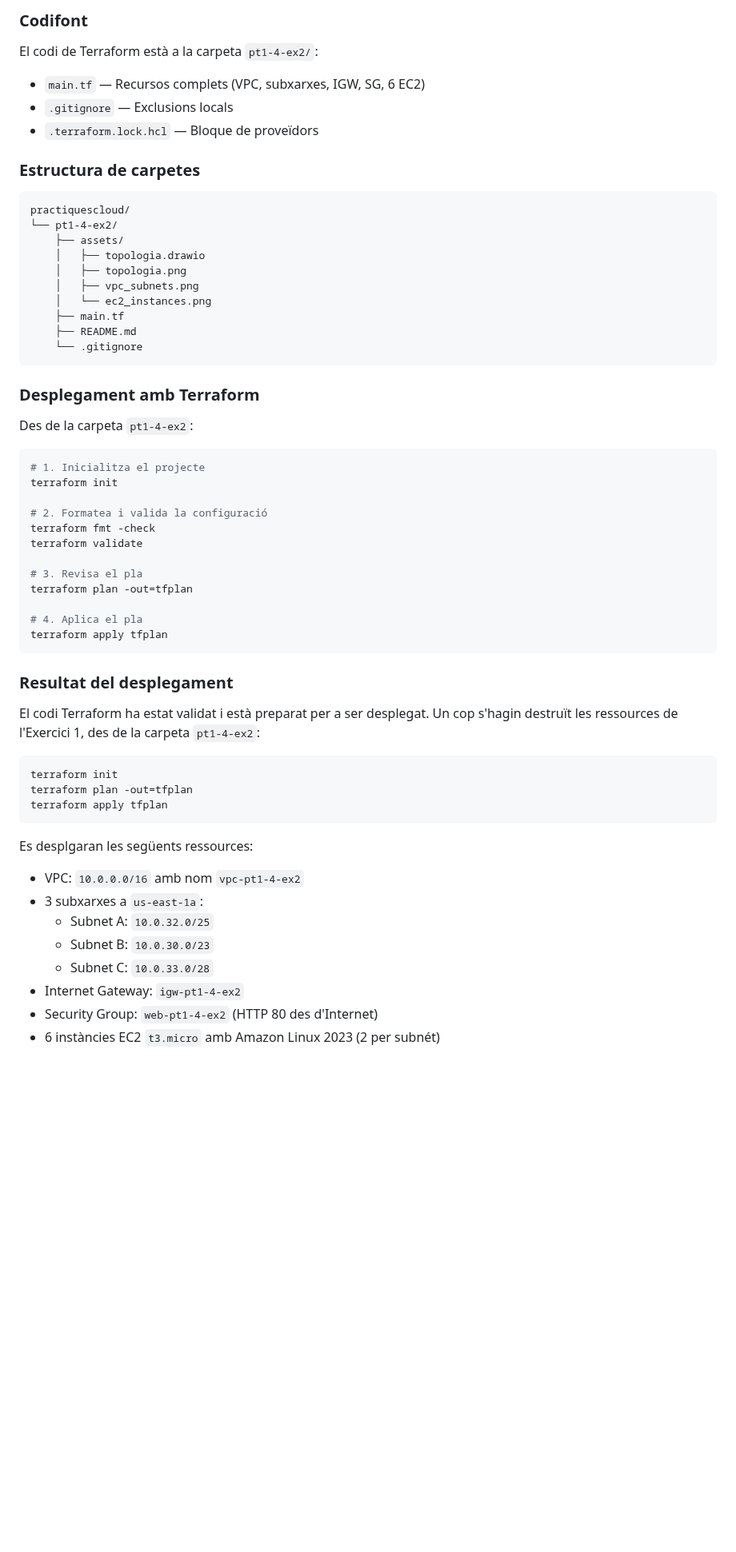
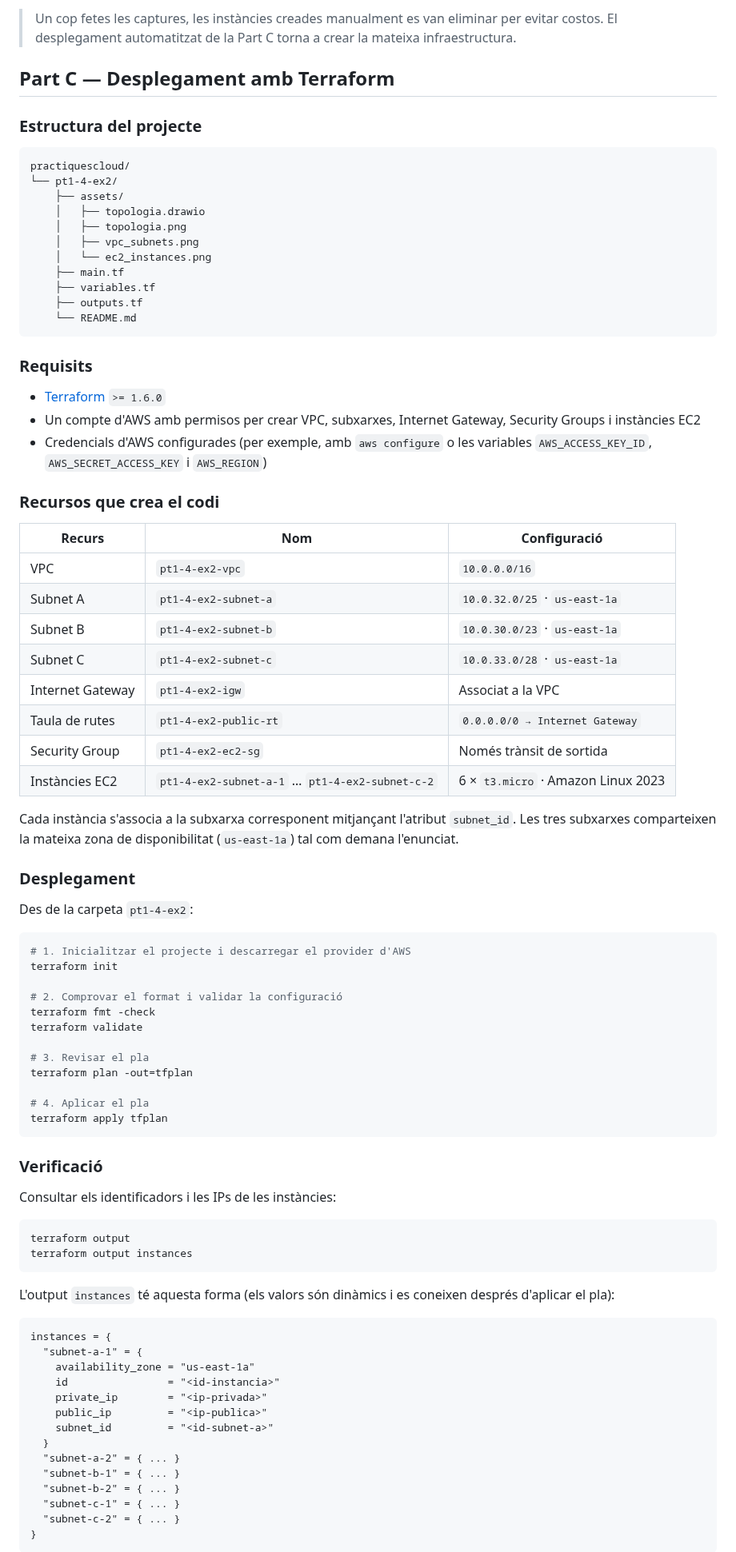
Before and after one commit to PolMesquini/practiquescloud, a Markdown page: pt1-4-ex2/README.md, the part around one of its changes. Shown at 80% size. Rendered like a GitHub page; blank space fills up the shorter version.

Commit message:
Millorar exercici 2: VPC, subxarxes, 6 EC2 i documentació

````diff
--- a/pt1-4-ex2/README.md
+++ b/pt1-4-ex2/README.md
@@ -59,13 +68,11 @@ Desplegament manual des del panell de control d'AWS:
 
-### Codifont
+> Un cop fetes les captures, les instàncies creades manualment es van eliminar
+> per evitar costos. El desplegament automatitzat de la Part C torna a crear
+> la mateixa infraestructura.
 
-El codi de Terraform està a la carpeta `pt1-4-ex2/`:
+## Part C — Desplegament amb Terraform
 
-- `main.tf` — Recursos complets (VPC, subxarxes, IGW, SG, 6 EC2)
-- `.gitignore` — Exclusions locals
-- `.terraform.lock.hcl` — Bloque de proveïdors
-
-### Estructura de carpetes
+### Estructura del projecte
 
 ```text
 practiquescloud/
@@ -76,47 +83,81 @@ practiquescloud/
     │   ├── vpc_subnets.png
     │   └── ec2_instances.png
     ├── main.tf
-    ├── README.md
-    └── .gitignore
+    ├── variables.tf
+    ├── outputs.tf
+    └── README.md
 ```
 
-### Desplegament amb Terraform
+### Requisits
+
+- [Terraform](https://developer.hashicorp.com/terraform/install) `>= 1.6.0`
+- Un compte d'AWS amb permisos per crear VPC, subxarxes, Internet Gateway,
+  Security Groups i instàncies EC2
+- Credencials d'AWS configurades (per exemple, amb `aws configure` o les
+  variables `AWS_ACCESS_KEY_ID`, `AWS_SECRET_ACCESS_KEY` i `AWS_REGION`)
+
+### Recursos que crea el codi
+
+| Recurs | Nom | Configuració |
+|---|---|---|
+| VPC | `pt1-4-ex2-vpc` | `10.0.0.0/16` |
+| Subnet A | `pt1-4-ex2-subnet-a` | `10.0.32.0/25` · `us-east-1a` |
+| Subnet B | `pt1-4-ex2-subnet-b` | `10.0.30.0/23` · `us-east-1a` |
+| Subnet C | `pt1-4-ex2-subnet-c` | `10.0.33.0/28` · `us-east-1a` |
+| Internet Gateway | `pt1-4-ex2-igw` | Associat a la VPC |
+| Taula de rutes | `pt1-4-ex2-public-rt` | `0.0.0.0/0 → Internet Gateway` |
+| Security Group | `pt1-4-ex2-ec2-sg` | Només trànsit de sortida |
+| Instàncies EC2 | `pt1-4-ex2-subnet-a-1` … `pt1-4-ex2-subnet-c-2` | 6 × `t3.micro` · Amazon Linux 2023 |
+
+Cada instància s'associa a la subxarxa corresponent mitjançant l'atribut
+`subnet_id`. Les tres subxarxes comparteixen la mateixa zona de disponibilitat
+(`us-east-1a`) tal com demana l'enunciat.
+
+### Desplegament
 
 Des de la carpeta `pt1-4-ex2`:
 
 ```bash
-# 1. Inicialitza el projecte
+# 1. Inicialitzar el projecte i descarregar el provider d'AWS
 terraform init
 
-# 2. Formatea i valida la configuració
+# 2. Comprovar el format i validar la configuració
 terraform fmt -check
 terraform validate
 
-# 3. Revisa el pla
+# 3. Revisar el pla
 terraform plan -out=tfplan
 
-# 4. Aplica el pla
+# 4. Aplicar el pla
 terraform apply tfplan
 ```
 
-### Resultat del desplegament
+### Verificació
 
-El codi Terraform ha estat validat i està preparat per a ser desplegat. Un cop s'hagin destruït les ressources de l'Exercici 1, des de la carpeta `pt1-4-ex2`:
+Consultar els identificadors i les IPs de les instàncies:
 
 ```bash
-terraform init
-terraform plan -out=tfplan
-terraform apply tfplan
+terraform output
+terraform output instances
 ```
 
-Es desplgaran les següents ressources:
+L'output `instances` té aquesta forma (els valors són dinàmics i es coneixen
+després d'aplicar el pla):
 
-- VPC: `10.0.0.0/16` amb nom `vpc-pt1-4-ex2`
-- 3 subxarxes a `us-east-1a`:
-  - Subnet A: `10.0.32.0/25`
-  - Subnet B: `10.0.30.0/23`
-  - Subnet C: `10.0.33.0/28`
-- Internet Gateway: `igw-pt1-4-ex2`
-- Security Group: `web-pt1-4-ex2` (HTTP 80 des d'Internet)
-- 6 instàncies EC2 `t3.micro` amb Amazon Linux 2023 (2 per subnét)
+```text
+instances = {
+  "subnet-a-1" = {
+    availability_zone = "us-east-1a"
+    id                = "<id-instancia>"
+    private_ip        = "<ip-privada>"
+    public_ip         = "<ip-publica>"
+    subnet_id         = "<id-subnet-a>"
+  }
+  "subnet-a-2" = { ... }
+  "subnet-b-1" = { ... }
+  "subnet-b-2" = { ... }
+  "subnet-c-1" = { ... }
+  "subnet-c-2" = { ... }
+}
+```
 
````
Also changed, not shown: other parts of pt1-4-ex2/README.md (+57 -64 lines), pt1-4-ex2/assets/topologia.png, 4 other files.
